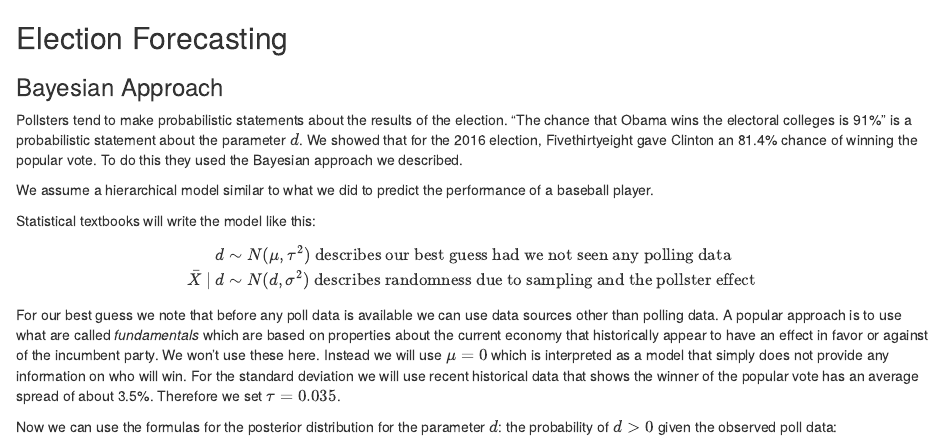
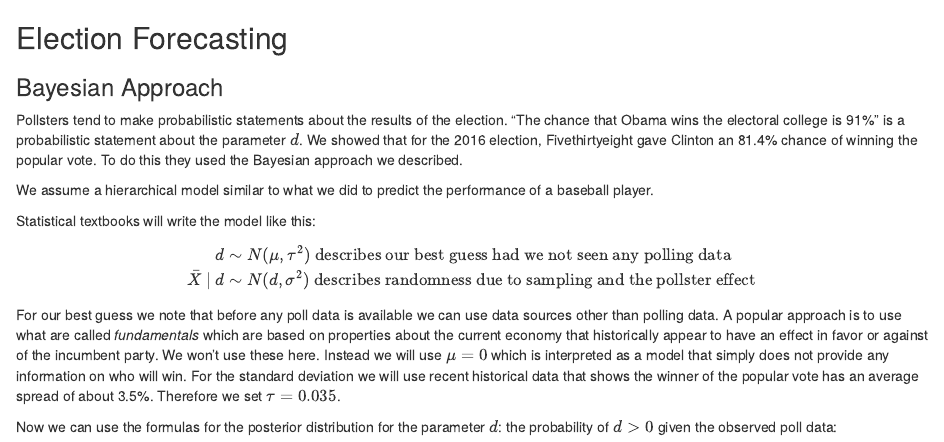
Before and after one commit to datasciencelabs/2018, an R Markdown document (inference/election-forecasting.Rmd): the page in a window 1100 px wide, from its top. Rendered offline with R 4.5, knitr and Pandoc, with nearby package versions.

Commit message:
Update election-forecasting.Rmd

```diff
--- a/inference/election-forecasting.Rmd
+++ b/inference/election-forecasting.Rmd
@@ -21,7 +21,7 @@ results <- one_poll_per_pollster %>%
 
 ### Bayesian Approach
 
-Pollsters tend to make probabilistic statements about the results of the election. "The chance that Obama wins the electoral colleges is 91%" is a probabilistic statement about the parameter $d$. We showed that for the 2016 election, Fivethirtyeight gave Clinton an 81.4% chance of winning the popular vote. To do this they used the Bayesian approach we described.
+Pollsters tend to make probabilistic statements about the results of the election. "The chance that Obama wins the electoral college is 91%" is a probabilistic statement about the parameter $d$. We showed that for the 2016 election, Fivethirtyeight gave Clinton an 81.4% chance of winning the popular vote. To do this they used the Bayesian approach we described.
 
 We assume a hierarchical model similar to what we did to predict the performance of a baseball player.
 
```
